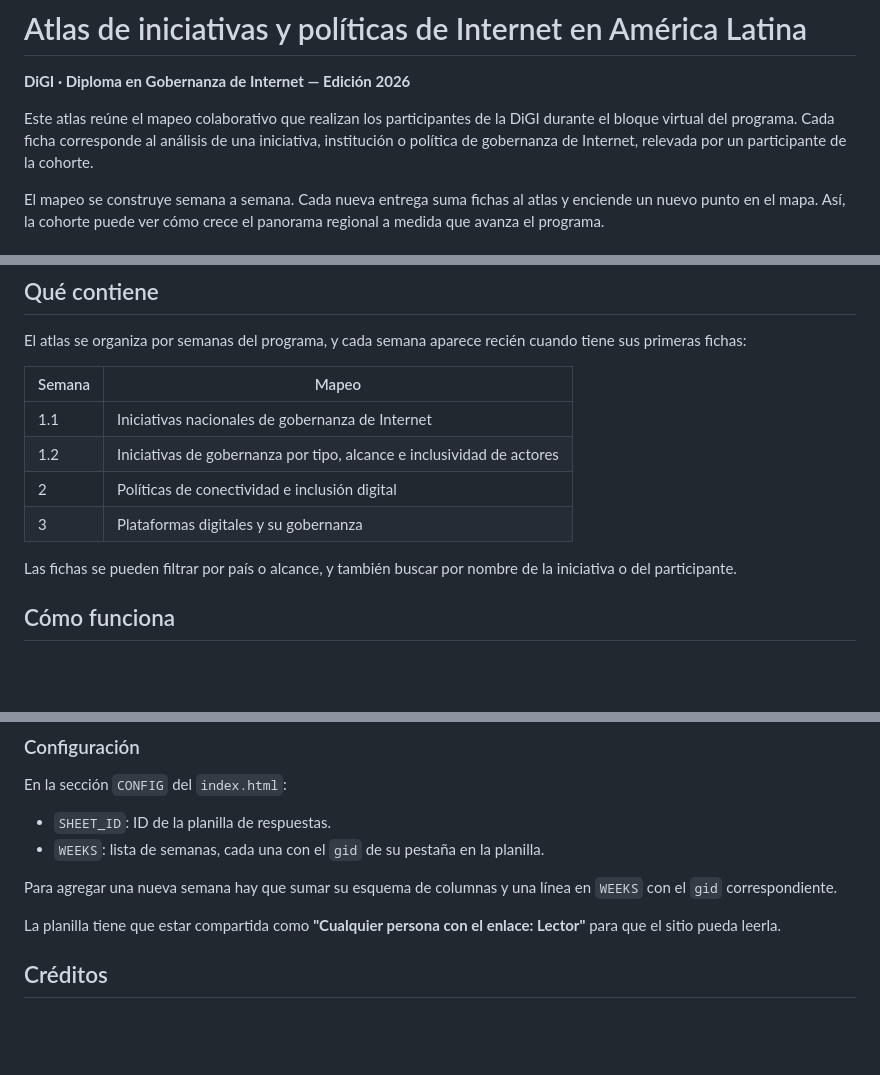
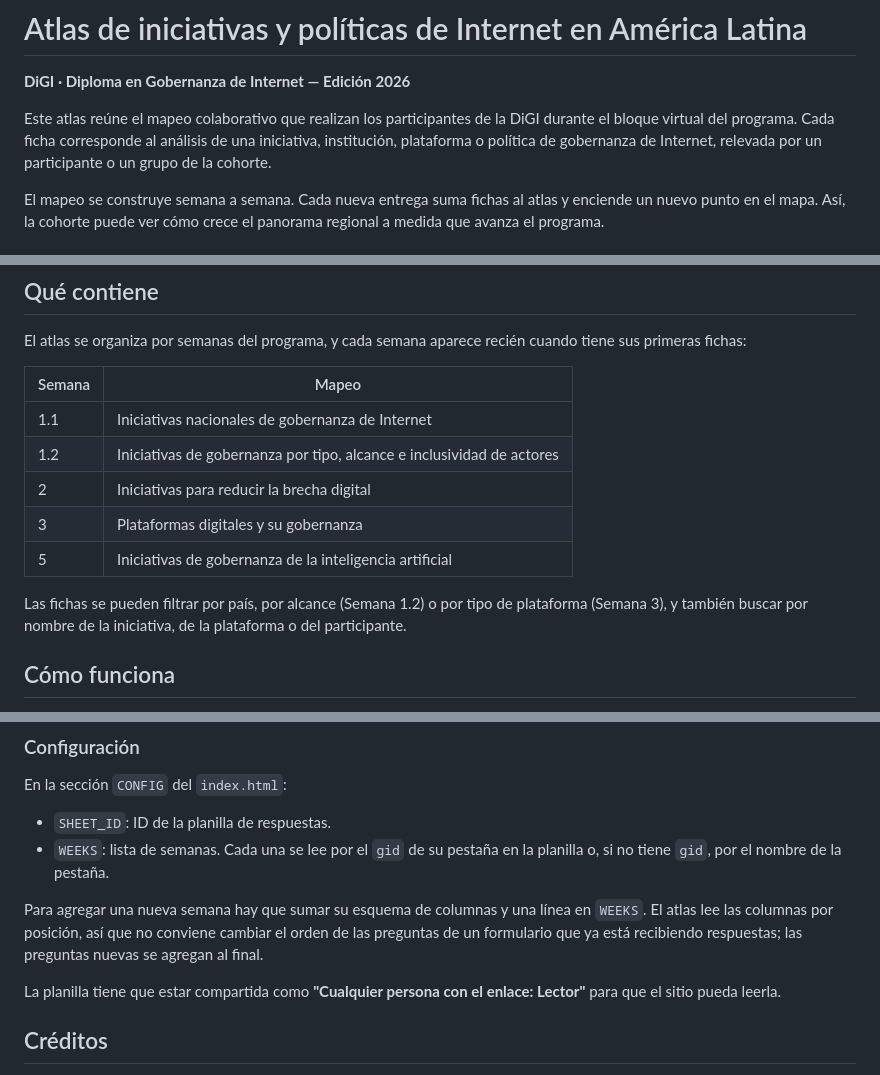
Before and after one commit to carolina-aguerre/DIGI, a Markdown page: README.md, 3 parts joined by grey strips. Rendered like a GitHub page; blank space fills up the shorter version.

Commit message:
Update README.md
Agregado módulo de IA

```diff
--- a/README.md
+++ b/README.md
@@ -2,7 +2,7 @@
 
 **DiGI · Diploma en Gobernanza de Internet — Edición 2026**
 
-Este atlas reúne el mapeo colaborativo que realizan los participantes de la DiGI durante el bloque virtual del programa. Cada ficha corresponde al análisis de una iniciativa, institución o política de gobernanza de Internet, relevada por un participante de la cohorte.
+Este atlas reúne el mapeo colaborativo que realizan los participantes de la DiGI durante el bloque virtual del programa. Cada ficha corresponde al análisis de una iniciativa, institución, plataforma o política de gobernanza de Internet, relevada por un participante o un grupo de la cohorte.
 
 El mapeo se construye semana a semana. Cada nueva entrega suma fichas al atlas y enciende un nuevo punto en el mapa. Así, la cohorte puede ver cómo crece el panorama regional a medida que avanza el programa.
 
@@ -28,10 +28,11 @@ El atlas se organiza por semanas del programa, y cada semana aparece recién cua
 |---|---|
 | 1.1 | Iniciativas nacionales de gobernanza de Internet |
 | 1.2 | Iniciativas de gobernanza por tipo, alcance e inclusividad de actores |
-| 2 | Políticas de conectividad e inclusión digital |
+| 2 | Iniciativas para reducir la brecha digital |
 | 3 | Plataformas digitales y su gobernanza |
+| 5 | Iniciativas de gobernanza de la inteligencia artificial |
 
-Las fichas se pueden filtrar por país o alcance, y también buscar por nombre de la iniciativa o del participante.
+Las fichas se pueden filtrar por país, por alcance (Semana 1.2) o por tipo de plataforma (Semana 3), y también buscar por nombre de la iniciativa, de la plataforma o del participante.
 
 ## Cómo funciona
 
@@ -46,9 +47,9 @@ El sitio es un único archivo, `index.html`, publicado con GitHub Pages. No usa
 En la sección `CONFIG` del `index.html`:
 
 - `SHEET_ID`: ID de la planilla de respuestas.
-- `WEEKS`: lista de semanas, cada una con el `gid` de su pestaña en la planilla.
+- `WEEKS`: lista de semanas. Cada una se lee por el `gid` de su pestaña en la planilla o, si no tiene `gid`, por el nombre de la pestaña.
 
-Para agregar una nueva semana hay que sumar su esquema de columnas y una línea en `WEEKS` con el `gid` correspondiente.
+Para agregar una nueva semana hay que sumar su esquema de columnas y una línea en `WEEKS`. El atlas lee las columnas por posición, así que no conviene cambiar el orden de las preguntas de un formulario que ya está recibiendo respuestas; las preguntas nuevas se agregan al final.
 
 La planilla tiene que estar compartida como **"Cualquier persona con el enlace: Lector"** para que el sitio pueda leerla.
 
```
